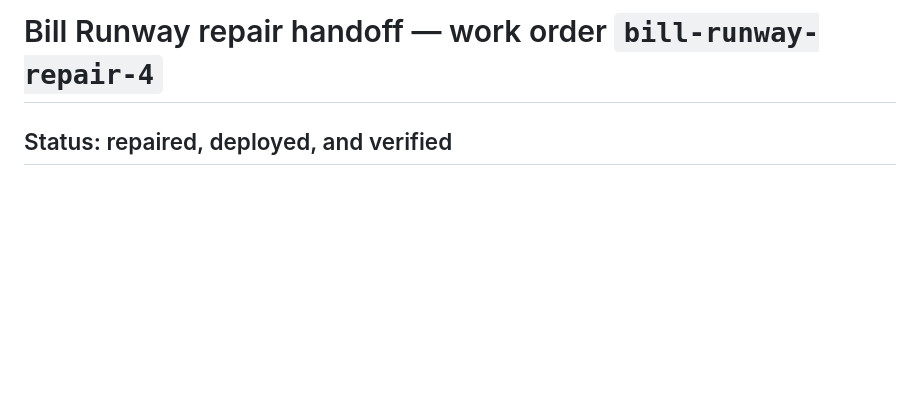
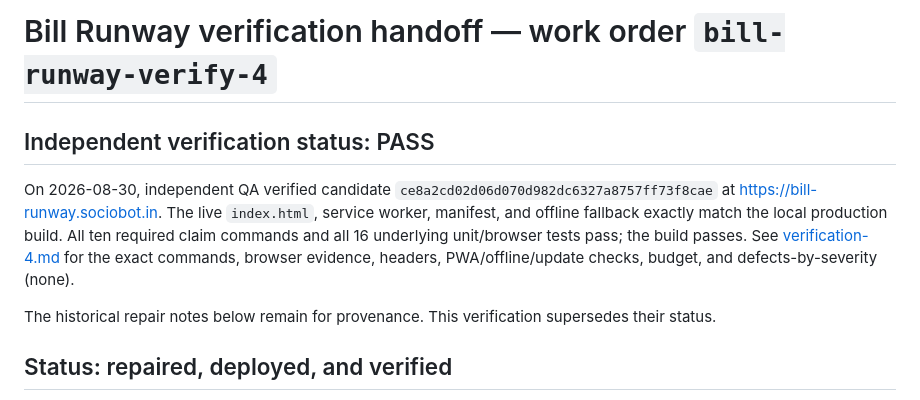
Before and after one commit to B-Divyesh/sf-bill-runway, a Markdown page: .factory/handoff.md, the part around the change. GitHub-like rendering; blank space fills up the shorter version.

Commit message:
docs: record verification 4 pass

```diff
--- a/.factory/handoff.md
+++ b/.factory/handoff.md
@@ -1,4 +1,18 @@
-# Bill Runway repair handoff — work order `bill-runway-repair-4`
+# Bill Runway verification handoff — work order `bill-runway-verify-4`
+
+## Independent verification status: PASS
+
+On 2026-08-30, independent QA verified candidate
+`ce8a2cd02d06d070d982dc6327a8757ff73f8cae` at
+<https://bill-runway.sociobot.in>. The live `index.html`, service worker,
+manifest, and offline fallback exactly match the local production build.
+All ten required claim commands and all 16 underlying unit/browser tests pass;
+the build passes. See [verification-4.md](verification-4.md) for the exact
+commands, browser evidence, headers, PWA/offline/update checks, budget, and
+defects-by-severity (none).
+
+The historical repair notes below remain for provenance. This verification
+supersedes their status.
 
 ## Status: repaired, deployed, and verified
 
```
Also changed, not shown: .factory/verification-4.md (added, +113 -0 lines).
